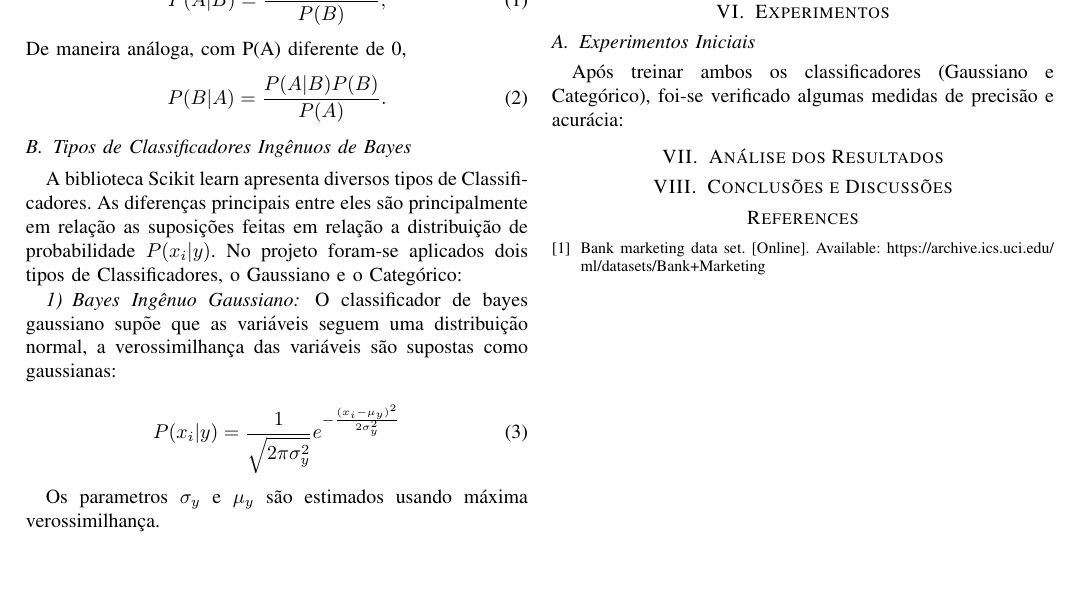
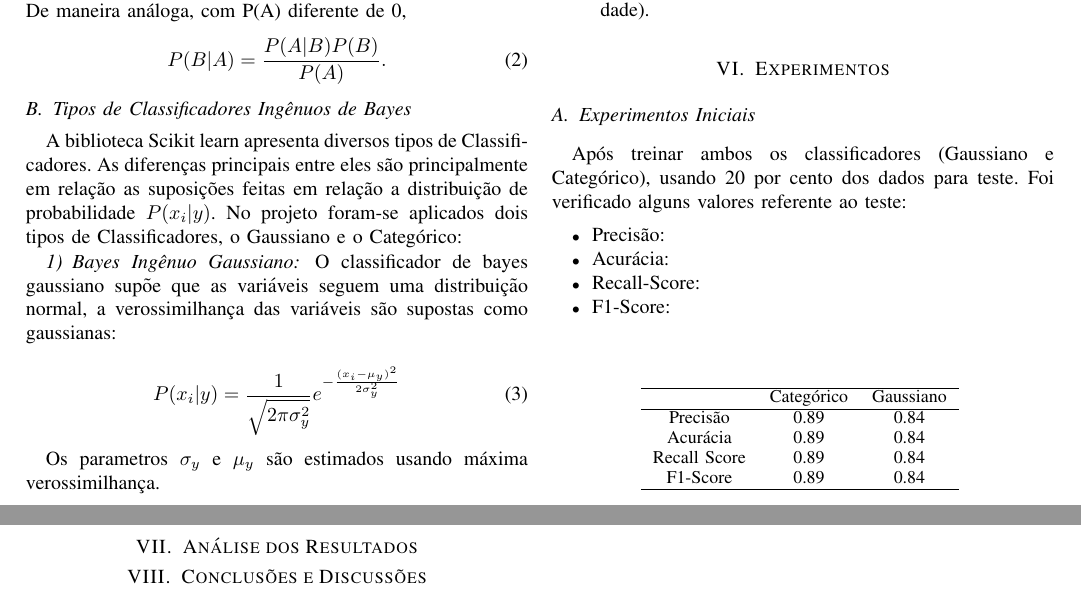
Before and after one commit to aasb2/Classificador-de-Bayes-Ingenuo, a LaTeX paper (RELATORIO/proposta.tex): part of page 2 of 2 before the commit and two parts of pages 2 and 3 of 3 after it, the two joined at a grey line, cut at the place of the change, the shorter picture padded with empty space. The pictures show the PDF file RELATORIO/proposta.pdf that the author committed with the source.

Commit message:
Experimento p1

```diff
--- a/RELATORIO/proposta.tex
+++ b/RELATORIO/proposta.tex
@@ -177,4 +177,8 @@ Para montar o classificador foi necessário passar  pelas seguintes etapas:
 \section{Experimentos}
 
 \subsection{Experimentos Iniciais}
-Após treinar ambos os classificadores (Gaussiano e Categórico), foi-se verificado algumas medidas de precisão e acurácia:
+Após treinar ambos os classificadores (Gaussiano e Categórico), usando 20 por cento dos dados para teste. Foi verificado alguns valores referente ao teste:
+
+\begin{itemize}
+\item Precisão:
+\item Acurácia:
@@ -180,0 +188,19 @@ Após treinar ambos os classificadores (Gaussiano e Categórico), foi-se verific
+\begin{table}[H]
+	\centering
+    \begin{small}
+        \begin{tabular}{ccc}
+        	\\
+        	%\multicolumn{2}{c}{{\fontsize{13}{\baselineskip} \selectfont C}{\fontsize{11}{\baselineskip}\selectfont RONOGRAMA DE}{\fontsize{13}{\baselineskip} \selectfont A}{\fontsize{11}{\baselineskip}\selectfont TIVIDADES }}\\
+        	\\
+            \hline
+                                    & Categórico       & Gaussiano\\
+            \hline
+            Precisão                & 0.89             & 0.84\\
+            Acurácia                & 0.89             & 0.84\\
+            Recall Score            & 0.89             & 0.84\\
+            F1-Score                & 0.89             & 0.84\\
+
+            \hline
+        \end{tabular}
+    \end{small}
+\end{table}
```
Also changed, not shown: RELATORIO/cm-categorico.png (added), RELATORIO/cm-gaussiano.png (added), RELATORIO/proposta.bbl (added), RELATORIO/proposta.pdf, RELATORIO/proposta.tex (12 more changed lines), 7 other files.
